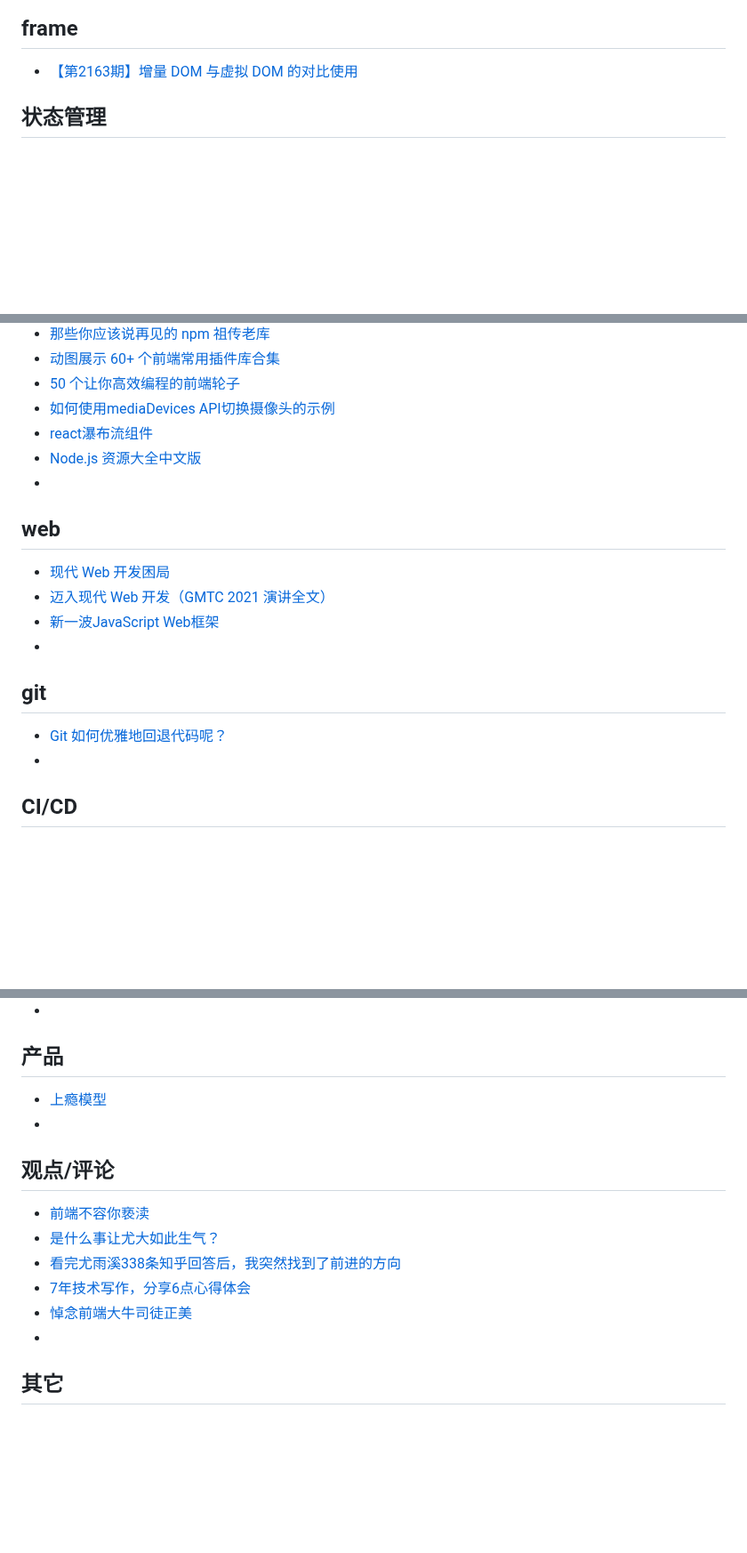
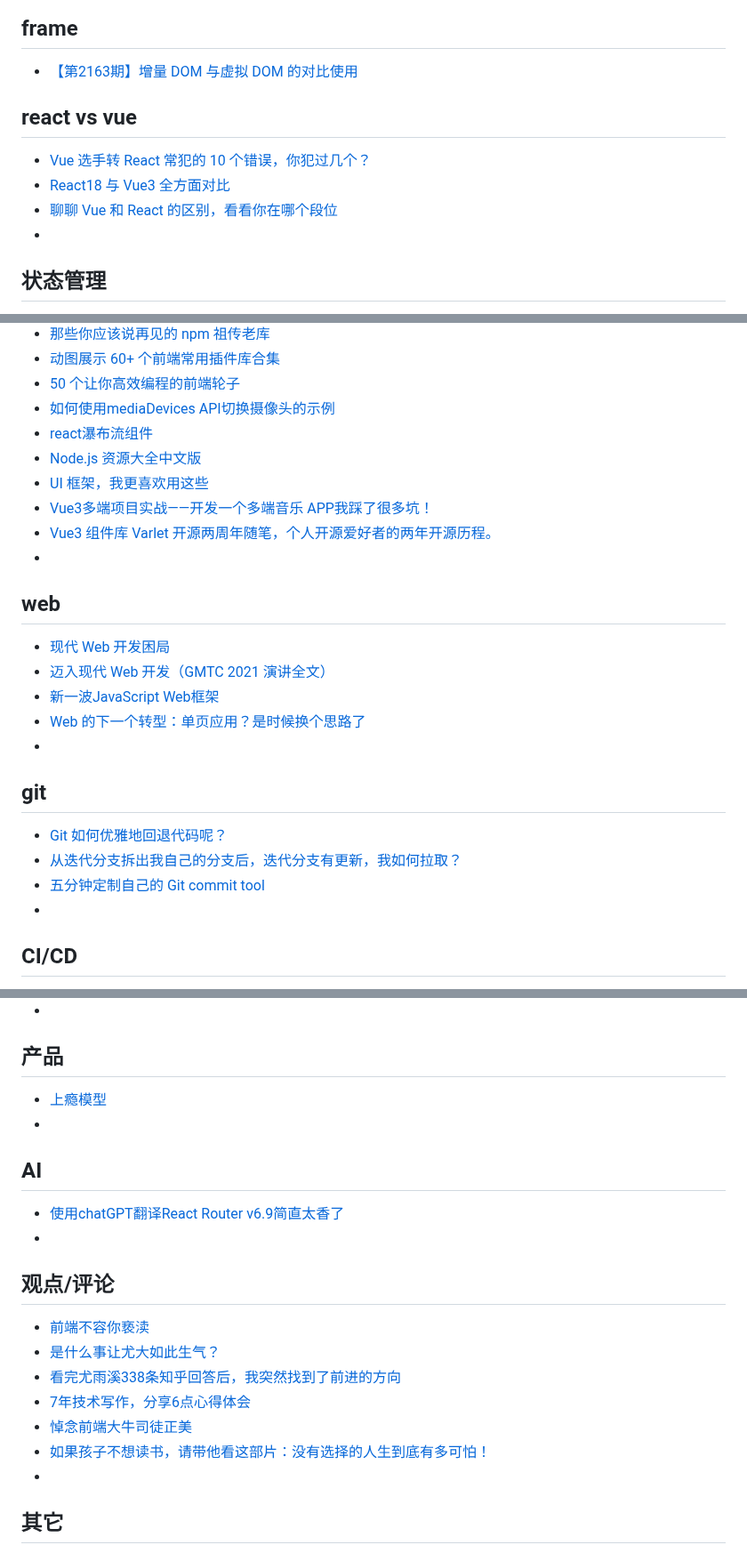
Before and after one commit to qyhever/static, a Markdown page: bookmark.md, 3 parts joined by grey strips. Shown at 89% size. Drawn GitHub-style; blank space fills up the shorter version.

```diff
--- a/bookmark.md
+++ b/bookmark.md
@@ -212,6 +220,12 @@
 
 ## frame
 - [【第2163期】增量 DOM 与虚拟 DOM 的对比使用](https://mp.weixin.qq.com/s?__biz=MjM5MTA1MjAxMQ==&mid=2651242811&idx=1&sn=b3de168eb6fbf3c2d5c7840b6ae074f6)
+
+## react vs vue
+- [Vue 选手转 React 常犯的 10 个错误，你犯过几个？](https://juejin.cn/post/7220043684293083195)
+- [React18 与 Vue3 全方面对比](https://juejin.cn/post/7210918245993611301)
+- [聊聊 Vue 和 React 的区别，看看你在哪个段位](https://juejin.cn/post/7238199999733088313)
+- []()
 
 ## 状态管理
 - [第2426期】各流派React状态管理对比和原理实现](http://mp.weixin.qq.com/s?__biz=MjM5MTA1MjAxMQ==&mid=2651249747&idx=1&sn=2c6612e6208ad69dbf772a1f868da041)
@@ -255,16 +269,22 @@
 - [如何使用mediaDevices API切换摄像头的示例](https://github.com/philnash/mediadevices-camera-selection)
 - [react瀑布流组件](https://github.com/jiaozitang/react-masonry-component2)
 - [Node.js 资源大全中文版](https://github.com/jobbole/awesome-nodejs-cn)
+- [UI 框架，我更喜欢用这些](https://juejin.cn/post/7236682185963585593)
+- [Vue3多端项目实战——开发一个多端音乐 APP我踩了很多坑！](https://juejin.cn/post/7210784861250027579)
+- [Vue3 组件库 Varlet 开源两周年随笔，个人开源爱好者的两年开源历程。](https://juejin.cn/post/7222663980391989304)
 - []()
 
 ## web
 - [现代 Web 开发困局](http://mp.weixin.qq.com/s?__biz=MzIxNjgwMDIzMA==&mid=2247493548&idx=1&sn=317221ef8a5c99c893c84e2c2090abad)
 - [迈入现代 Web 开发（GMTC 2021 演讲全文）](https://mp.weixin.qq.com/s?__biz=MzA5MjQwMzQyNw==&mid=2650754351&idx=1&sn=5f6cfd1b2c3bdc287fdba8239e742cd6)
 - [新一波JavaScript Web框架](https://mp.weixin.qq.com/s?__biz=MjM5MDE0Mjc4MA==&mid=2651142366&idx=1&sn=27af7847ef3200d5ffba96f1c504d6cb)
+- [Web 的下一个转型：单页应用？是时候换个思路了](https://www.infoq.cn/article/J9f5EyxwRCmKrORr5s2t)
 - []()
 
 ## git
 - [Git 如何优雅地回退代码呢？](https://mp.weixin.qq.com/s?__biz=MzU2OTY5MDc1Ng==&mid=2247488663&idx=1&sn=e3140249fe484a527fdf026729035c3d)
+- [从迭代分支拆出我自己的分支后，迭代分支有更新，我如何拉取？](https://segmentfault.com/q/1010000043511668)
+- [五分钟定制自己的 Git commit tool](https://juejin.cn/post/7224759346747031609)
 - []()
 
 ## CI/CD
@@ -595,12 +628,17 @@
 - [上瘾模型](https://mp.weixin.qq.com/s?__biz=Mzg3NTcwMTUzNA==&mid=2247488409&idx=1&sn=909be78e66a63ade720a0bab3bdea919)
 - []()
 
+## AI
+- [使用chatGPT翻译React Router v6.9简直太香了](https://juejin.cn/post/7214342319347728441)
+- []()
+
 ## 观点/评论
 - [前端不容你亵渎](http://mp.weixin.qq.com/s?__biz=MzIxNDc4MjEzNw==&mid=2247485673&idx=1&sn=1e50c7425042b01f6fda4ecb8441bf97)
 - [是什么事让尤大如此生气？](http://mp.weixin.qq.com/s?__biz=MzIxNDc4MjEzNw==&mid=2247485612&idx=1&sn=c45e348008ab6309cd0b234dd214337d)
 - [看完尤雨溪338条知乎回答后，我突然找到了前进的方向](https://mp.weixin.qq.com/s?__biz=MzA4Nzg0MDM5Nw==&mid=2247505281&idx=1&sn=9f6fb2a3ff2f115da25ab16a14e20941)
 - [7年技术写作，分享6点心得体会](https://mp.weixin.qq.com/s?__biz=MzI2MjcxNTQ0Nw==&mid=2247494710&idx=2&sn=64b1f609909de6071e1b52e3eefc85ac)
 - [悼念前端大牛司徒正美](https://mp.weixin.qq.com/s?__biz=MjM5MjAwODM4MA==&mid=2650742033&idx=1&sn=6195b1f7d9e48edcf39fad5de822dcd1)
+- [如果孩子不想读书，请带他看这部片：没有选择的人生到底有多可怕！](https://www.sohu.com/a/667135104_113138)
 - []()
 
 ## 其它
```
Also changed, not shown: other parts of bookmark.md (+21 -0 lines).
